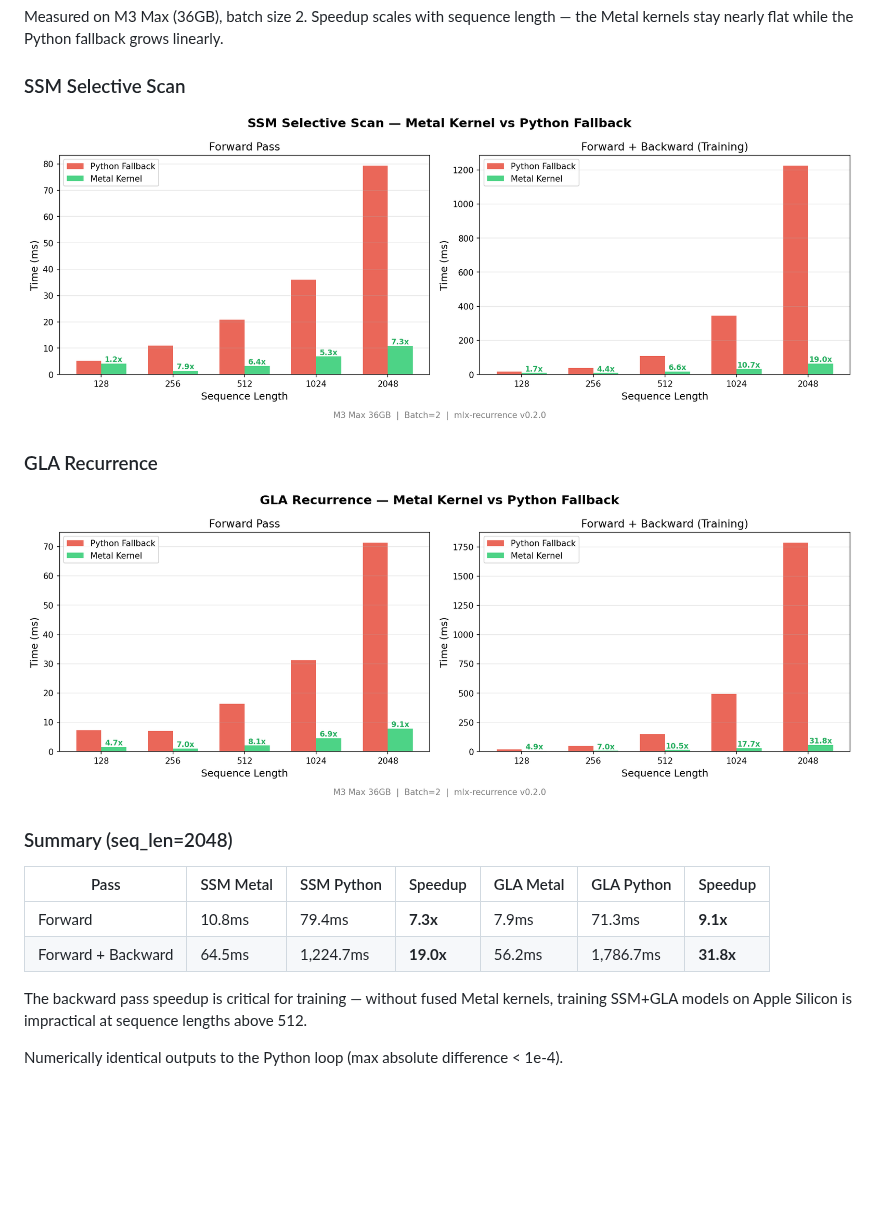
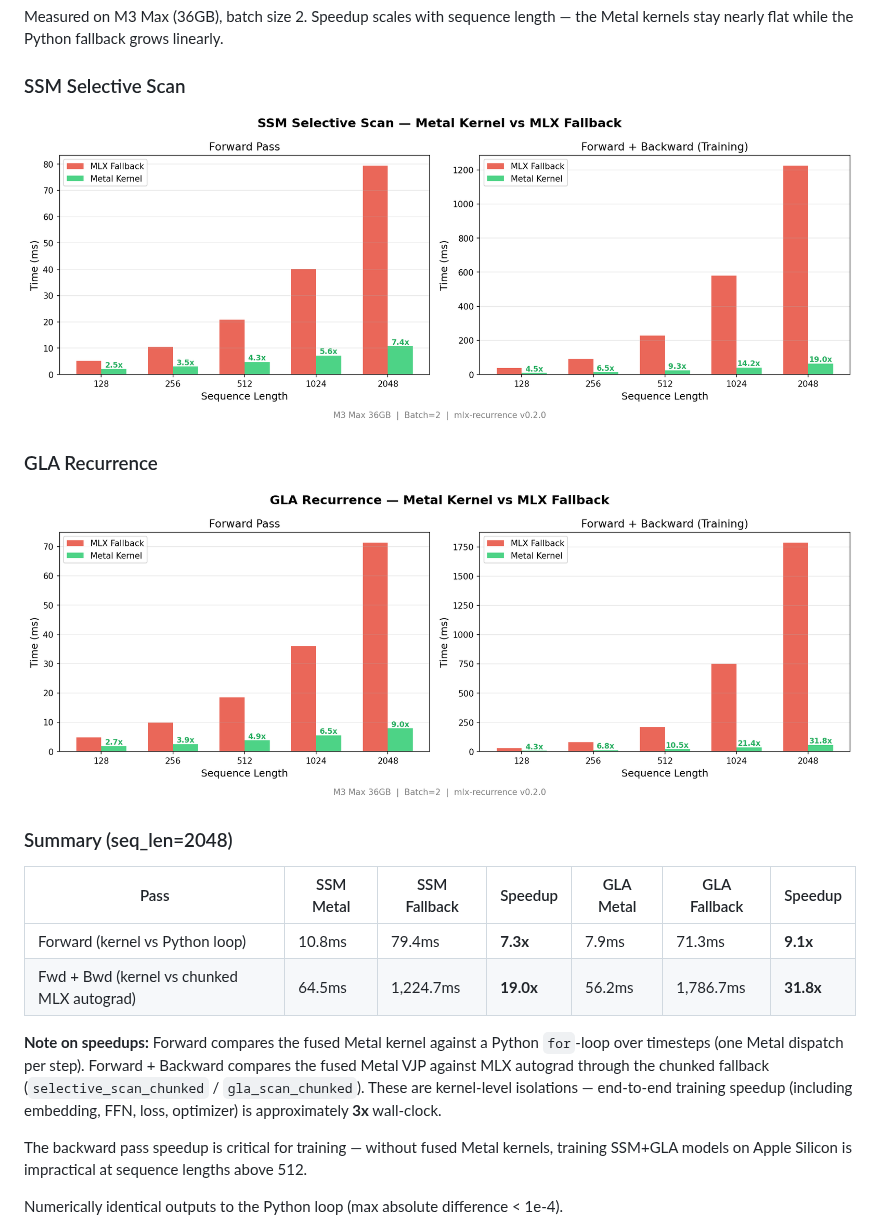
Before and after one commit to D-CSIL/mlx-recurrence, a Markdown page: README.md, the part around the change. Rendered like a GitHub page; pictures changed too: benchmarks/gla_benchmark.png, benchmarks/ssm_benchmark.png; blank space fills up the shorter version.

Commit message:
Clarify benchmark labels: kernel-level vs end-to-end speedups
- Rename "Python Fallback" to "MLX Fallback" in charts and table
- Add note: forward compares Metal kernel vs Python loop, backward
  compares Metal VJP vs chunked MLX autograd
- State end-to-end training speedup is ~3x wall-clock (not 19-32x)
- Regenerate chart PNGs with corrected labels

```diff
--- a/README.md
+++ b/README.md
@@ -86,10 +86,16 @@ the Metal kernels stay nearly flat while the Python fallback grows linearly.
 
 ### Summary (seq_len=2048)
 
-| Pass | SSM Metal | SSM Python | Speedup | GLA Metal | GLA Python | Speedup |
+| Pass | SSM Metal | SSM Fallback | Speedup | GLA Metal | GLA Fallback | Speedup |
 |------|-----------|------------|---------|-----------|------------|---------|
-| Forward | 10.8ms | 79.4ms | **7.3x** | 7.9ms | 71.3ms | **9.1x** |
-| Forward + Backward | 64.5ms | 1,224.7ms | **19.0x** | 56.2ms | 1,786.7ms | **31.8x** |
+| Forward (kernel vs Python loop) | 10.8ms | 79.4ms | **7.3x** | 7.9ms | 71.3ms | **9.1x** |
+| Fwd + Bwd (kernel vs chunked MLX autograd) | 64.5ms | 1,224.7ms | **19.0x** | 56.2ms | 1,786.7ms | **31.8x** |
+
+**Note on speedups:** Forward compares the fused Metal kernel against a Python `for`-loop
+over timesteps (one Metal dispatch per step). Forward + Backward compares the fused Metal
+VJP against MLX autograd through the chunked fallback (`selective_scan_chunked` /
+`gla_scan_chunked`). These are kernel-level isolations — end-to-end training speedup
+(including embedding, FFN, loss, optimizer) is approximately **3x** wall-clock.
 
 The backward pass speedup is critical for training — without fused Metal kernels,
 training SSM+GLA models on Apple Silicon is impractical at sequence lengths above 512.
```
Also changed, not shown: 1 other file.
